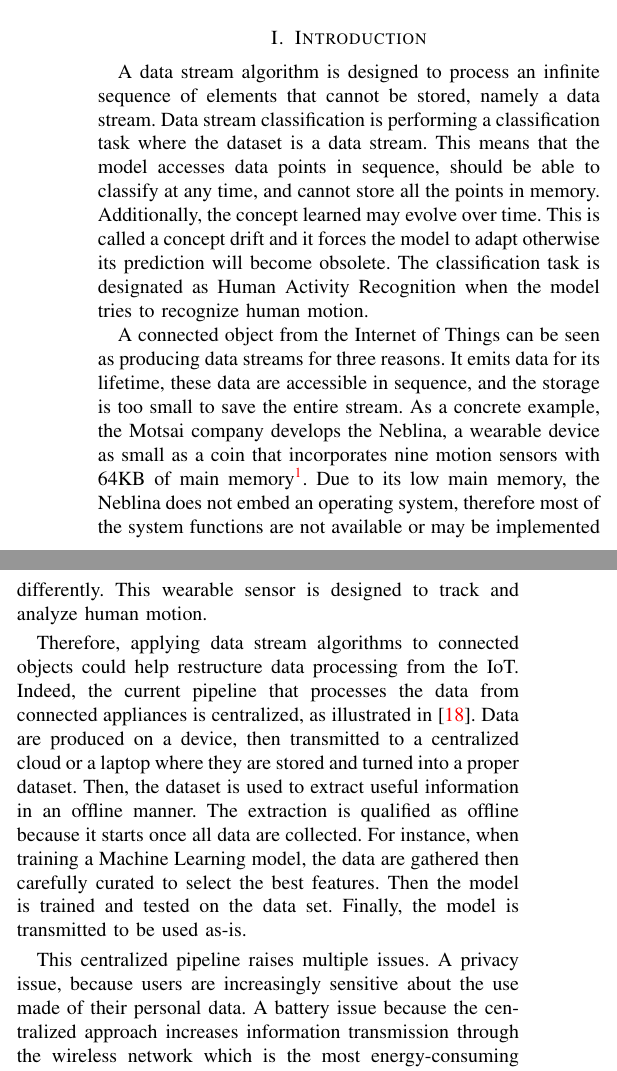
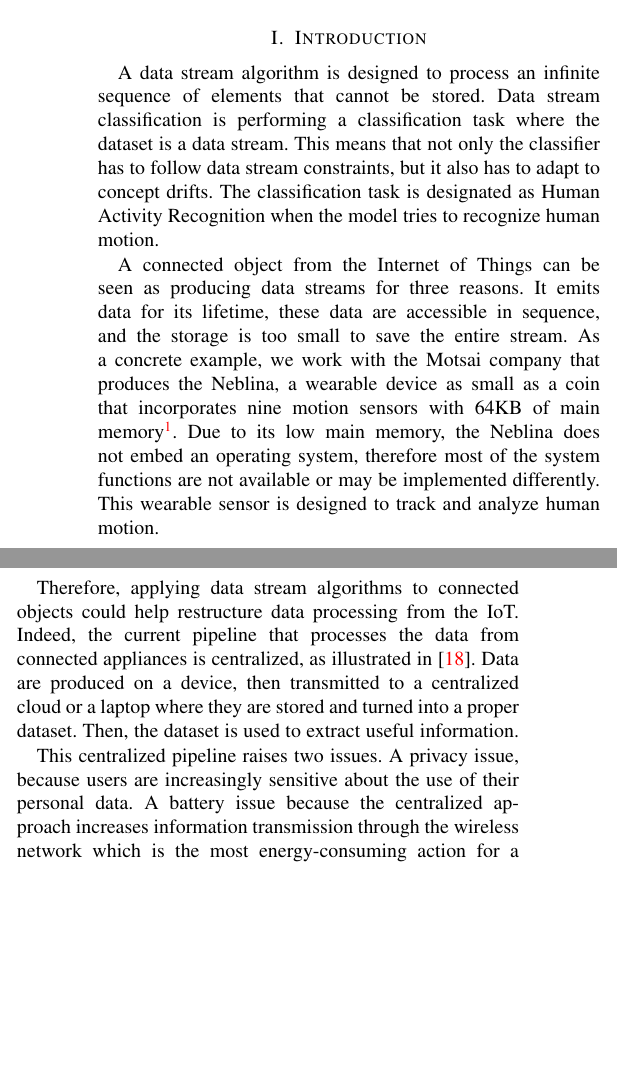
Before and after one commit to big-data-lab-team/benchmark-har-data-stream, a LaTeX paper (paper/paper.tex, which reads paper/introduction.tex): two parts of the columns of page 1 of 10, joined at a grey line, cut so that both start at the same text, the shorter picture padded with empty space. Compiled offline with pdfLaTeX.

Commit message:
Fix intro.

```diff
--- a/paper/introduction.tex
+++ b/paper/introduction.tex
@@ -1,23 +1,25 @@
 \section{Introduction}
 \label{sec:introduction}
-A data stream algorithm is designed to process an infinite sequence of elements
-that cannot be stored, namely a data stream. Data stream classification is
-performing a classification task where the dataset is a data stream. This means
-that the model accesses data points in sequence, should be able to classify at
-any time, and cannot store all the points in memory. Additionally, the concept
-learned may evolve over time. This is called a concept drift and it forces the
-model to adapt otherwise its prediction will become obsolete.  The
-classification task is designated as Human Activity Recognition when the model
-tries to recognize human motion.
+A data stream algorithm is designed to process an
+infinite sequence of elements that cannot be
+stored. Data stream classification is performing a
+classification task where the dataset is a data
+stream. This means that not only the classifier
+has to follow data stream constraints, but it also
+has to adapt to concept drifts.  The
+classification task is designated as Human
+Activity Recognition when the model tries to
+recognize human motion.
 
 A connected object from the Internet of Things can
 be seen as producing data streams for three
 reasons. It emits data for its lifetime, these
 data are accessible in sequence, and the storage
 is too small to save the entire stream.  As a
-concrete example, the Motsai company develops the
-Neblina, a wearable device as small as a coin that
-incorporates nine motion sensors with 64KB of main
+concrete example, we work with the Motsai company
+that produces the Neblina, a wearable device as
+small as a coin that incorporates nine motion
+sensors with 64KB of main
 memory\footnote{\url{http://docs.motsai.com/Neblina/Neblina_Module/V2/Datasheet.html}}.
 Due to its low main memory, the Neblina does not
 embed an operating system, therefore most of the
@@ -25,23 +27,25 @@ system functions are not available or may be
 implemented differently.  This wearable sensor is
 designed to track and analyze human motion.
 
-Therefore, applying data stream algorithms to connected objects could help
-restructure data processing from the IoT.  Indeed, the current pipeline that
-processes the data from connected appliances is centralized, as illustrated
-in~\cite{recofit}.  Data are produced on a device, then transmitted to a
-centralized cloud or a laptop where they are stored and turned into a proper
-dataset. Then, the dataset is used to extract useful information in an offline
-manner.  The extraction is qualified as offline because it starts once all data
-are collected. For instance, when training a Machine Learning model, the data
-are gathered then carefully curated to select the best features. Then the model
-is trained and tested on the data set. Finally, the model is transmitted to be
-used as-is.
+Therefore, applying data stream algorithms to
+connected objects could help restructure data
+processing from the IoT.  Indeed, the current
+pipeline that processes the data from connected
+appliances is centralized, as illustrated
+in~\cite{recofit}.  Data are produced on a device,
+then transmitted to a centralized cloud or a
+laptop where they are stored and turned into a
+proper dataset. Then, the dataset is used to
+extract useful information.
 
-This centralized pipeline raises multiple issues.  A privacy issue, because
-users are increasingly sensitive about the use made of their personal data.  A
-battery issue because the centralized approach increases information
-transmission through the wireless network which is the most energy-consuming
-action for a connected device~\cite{sensor-network-survey,
+This centralized pipeline raises two issues. A
+privacy issue, because users are increasingly
+sensitive about the use of their personal data.  A
+battery issue because the centralized approach
+increases information transmission through the
+wireless network which is the most
+energy-consuming action for a connected
+device~\cite{sensor-network-survey,
 sensor-energy-model}.
 
 To tackle these privacy and battery issues, data stream algorithms were used to
```
